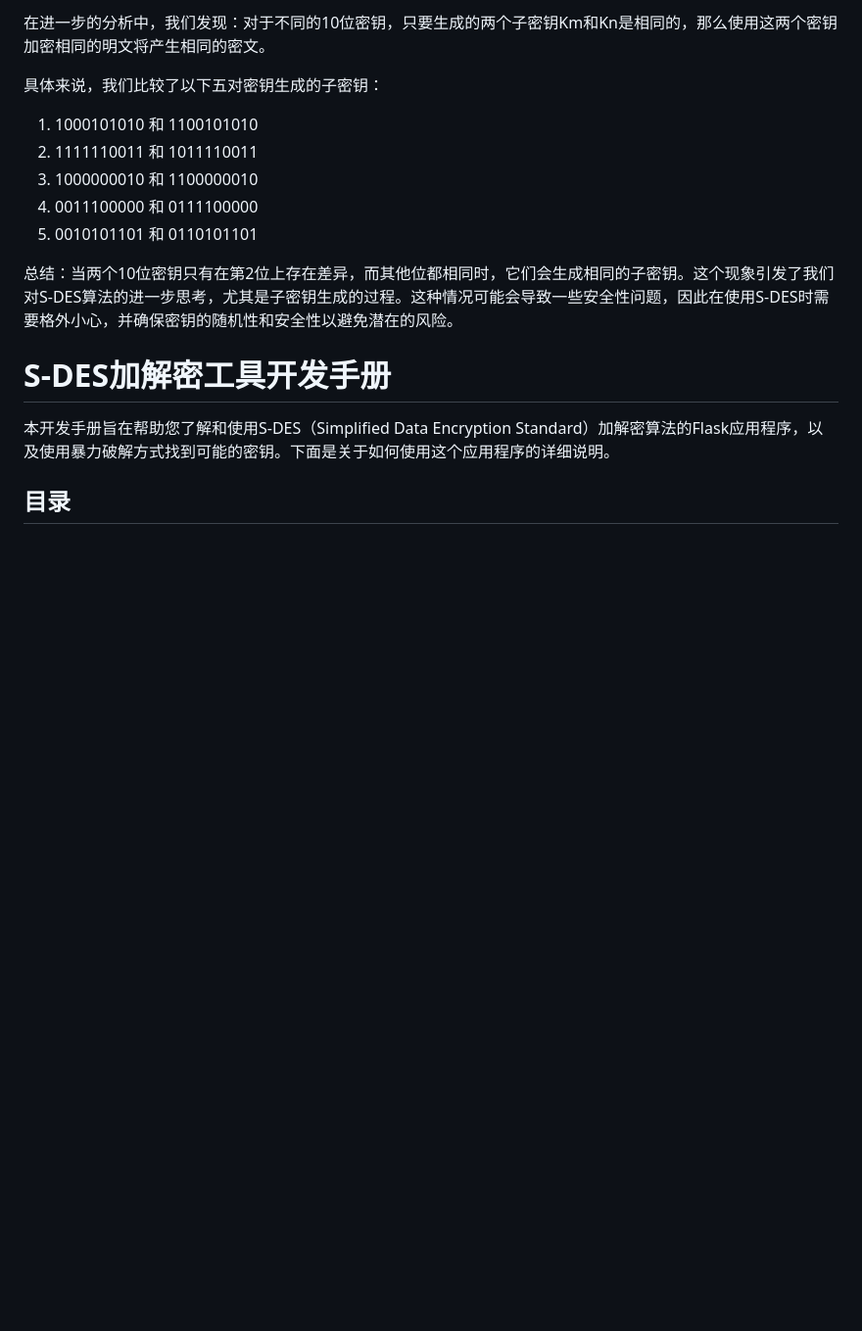
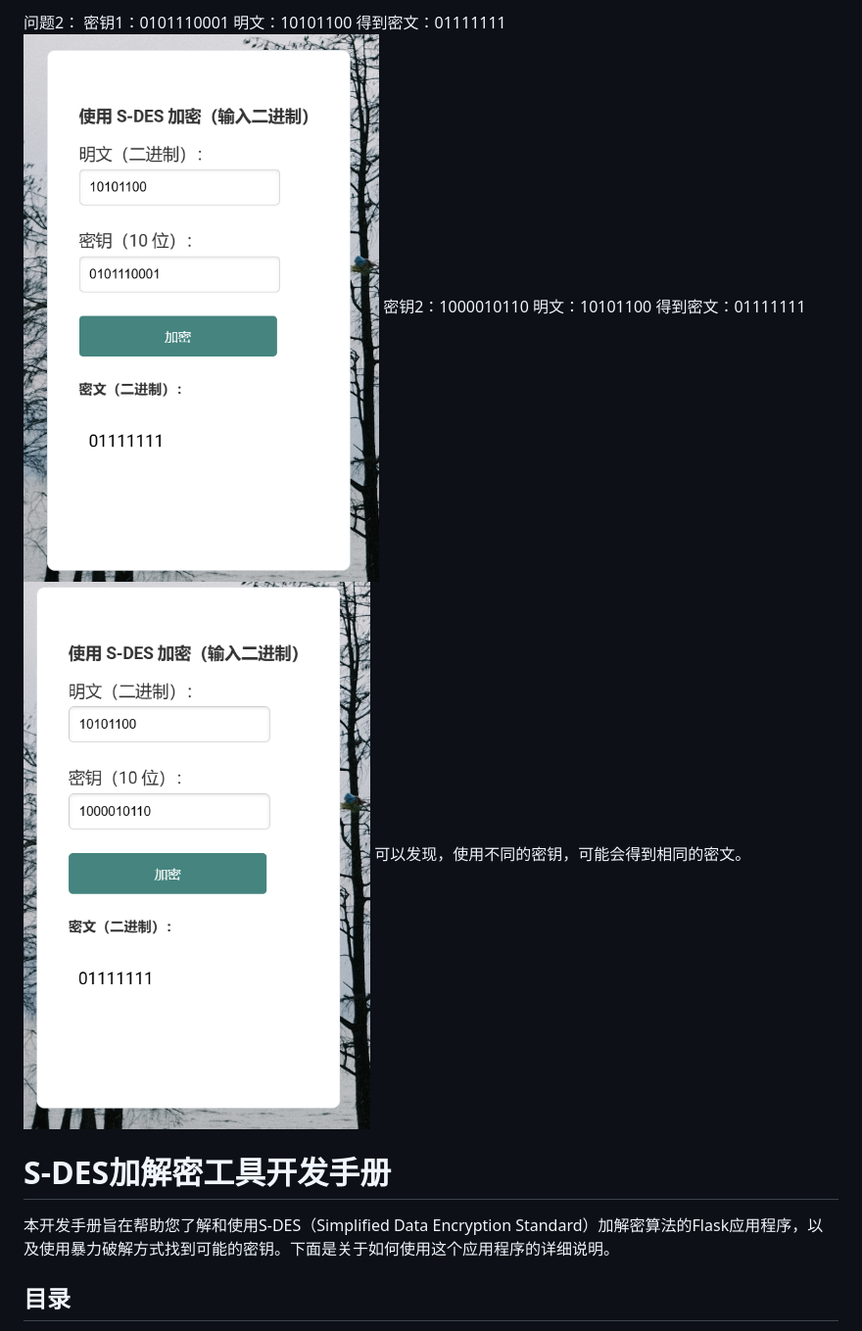
Before and after one commit to Wang-songyan/S-DES-, a Markdown page: README.md, the part around the change printed below. Shown: that part at 98% size. GitHub-like rendering; blank space fills up the shorter version.

```diff
--- a/README.md
+++ b/README.md
@@ -56,17 +56,14 @@
 
-在进一步的分析中，我们发现：对于不同的10位密钥，只要生成的两个子密钥Km和Kn是相同的，那么使用这两个密钥加密相同的明文将产生相同的密文。
-
-具体来说，我们比较了以下五对密钥生成的子密钥：
-
-1. 1000101010 和 1100101010
-2. 1111110011 和 1011110011
-3. 1000000010 和 1100000010
-4. 0011100000 和 0111100000
-5. 0010101101 和 0110101101
-
-总结：当两个10位密钥只有在第2位上存在差异，而其他位都相同时，它们会生成相同的子密钥。这个现象引发了我们对S-DES算法的进一步思考，尤其是子密钥生成的过程。这种情况可能会导致一些安全性问题，因此在使用S-DES时需要格外小心，并确保密钥的随机性和安全性以避免潜在的风险。
-
-
+问题2：
+密钥1：0101110001
+明文：10101100
+得到密文：01111111
+![image](https://github.com/Wang-songyan/S-DES-/blob/main/image/image023.png)
+密钥2：1000010110
+明文：10101100
+得到密文：01111111
+![image](https://github.com/Wang-songyan/S-DES-/blob/main/image/image025.png)
+可以发现，使用不同的密钥，可能会得到相同的密文。
 # S-DES加解密工具开发手册
 
 本开发手册旨在帮助您了解和使用S-DES（Simplified Data Encryption Standard）加解密算法的Flask应用程序，以及使用暴力破解方式找到可能的密钥。下面是关于如何使用这个应用程序的详细说明。
```
Also changed, not shown: other parts of README.md (+21 -21 lines).
